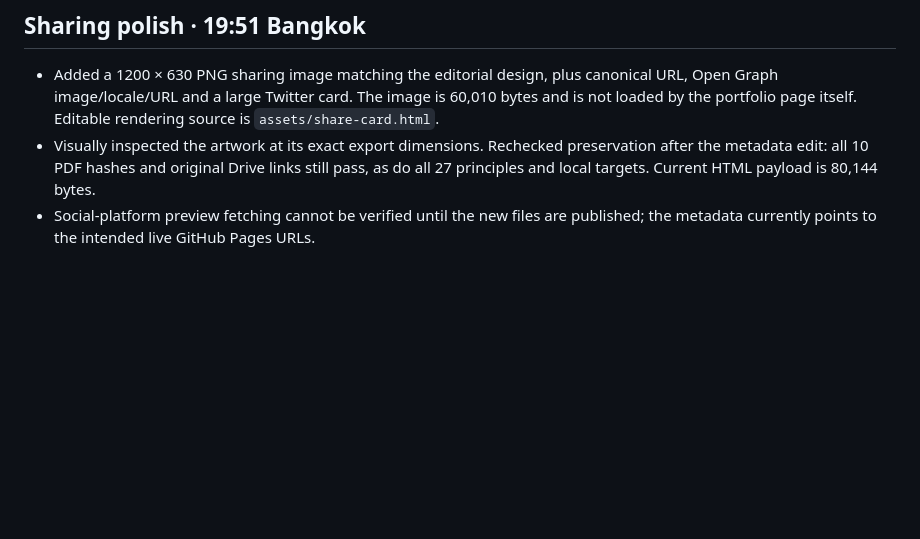
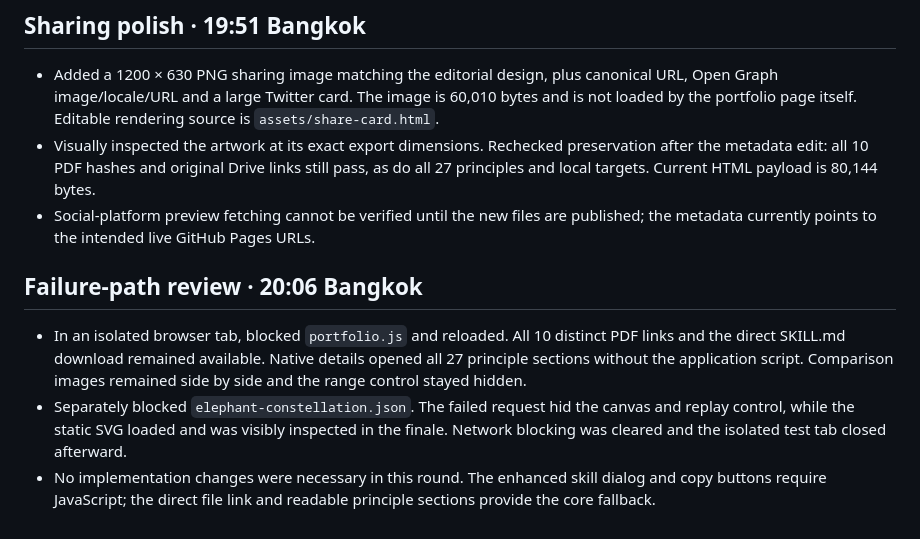
Before and after one commit to onlie-decoder/robbins-pathology-naresuan-portfolio, a Markdown page: docs/portfolio-review.md, the part around the change. Drawn GitHub-style; blank space fills up the shorter version.

Commit message:
Document static access and animation failure fallback

```diff
--- a/docs/portfolio-review.md
+++ b/docs/portfolio-review.md
@@ -59,3 +59,9 @@ A thread heartbeat is scheduled on quarter-hour rounds through 20:30 Bangkok on
 - Added a 1200 × 630 PNG sharing image matching the editorial design, plus canonical URL, Open Graph image/locale/URL and a large Twitter card. The image is 60,010 bytes and is not loaded by the portfolio page itself. Editable rendering source is `assets/share-card.html`.
 - Visually inspected the artwork at its exact export dimensions. Rechecked preservation after the metadata edit: all 10 PDF hashes and original Drive links still pass, as do all 27 principles and local targets. Current HTML payload is 80,144 bytes.
 - Social-platform preview fetching cannot be verified until the new files are published; the metadata currently points to the intended live GitHub Pages URLs.
+
+## Failure-path review · 20:06 Bangkok
+
+- In an isolated browser tab, blocked `portfolio.js` and reloaded. All 10 distinct PDF links and the direct SKILL.md download remained available. Native details opened all 27 principle sections without the application script. Comparison images remained side by side and the range control stayed hidden.
+- Separately blocked `elephant-constellation.json`. The failed request hid the canvas and replay control, while the static SVG loaded and was visibly inspected in the finale. Network blocking was cleared and the isolated test tab closed afterward.
+- No implementation changes were necessary in this round. The enhanced skill dialog and copy buttons require JavaScript; the direct file link and readable principle sections provide the core fallback.
```
